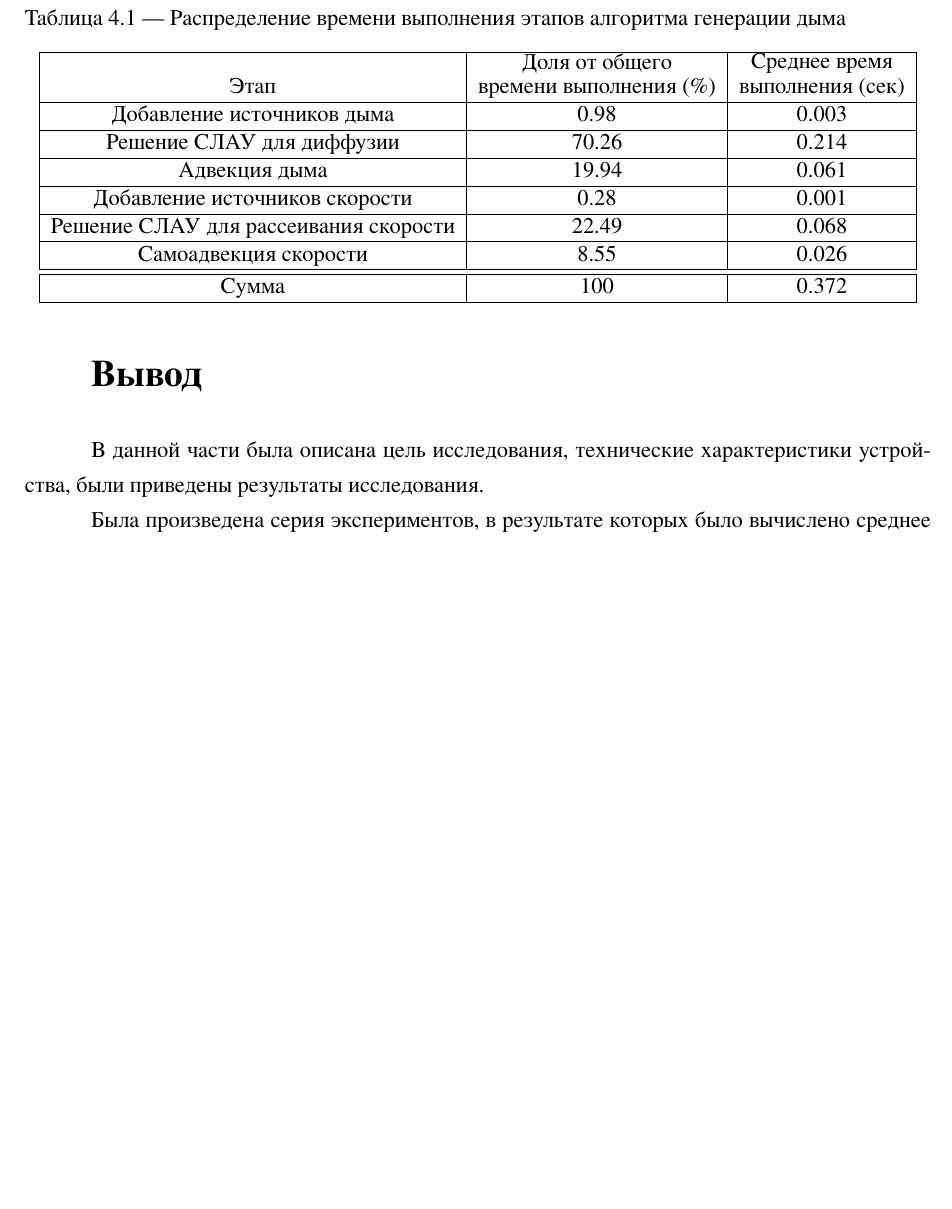
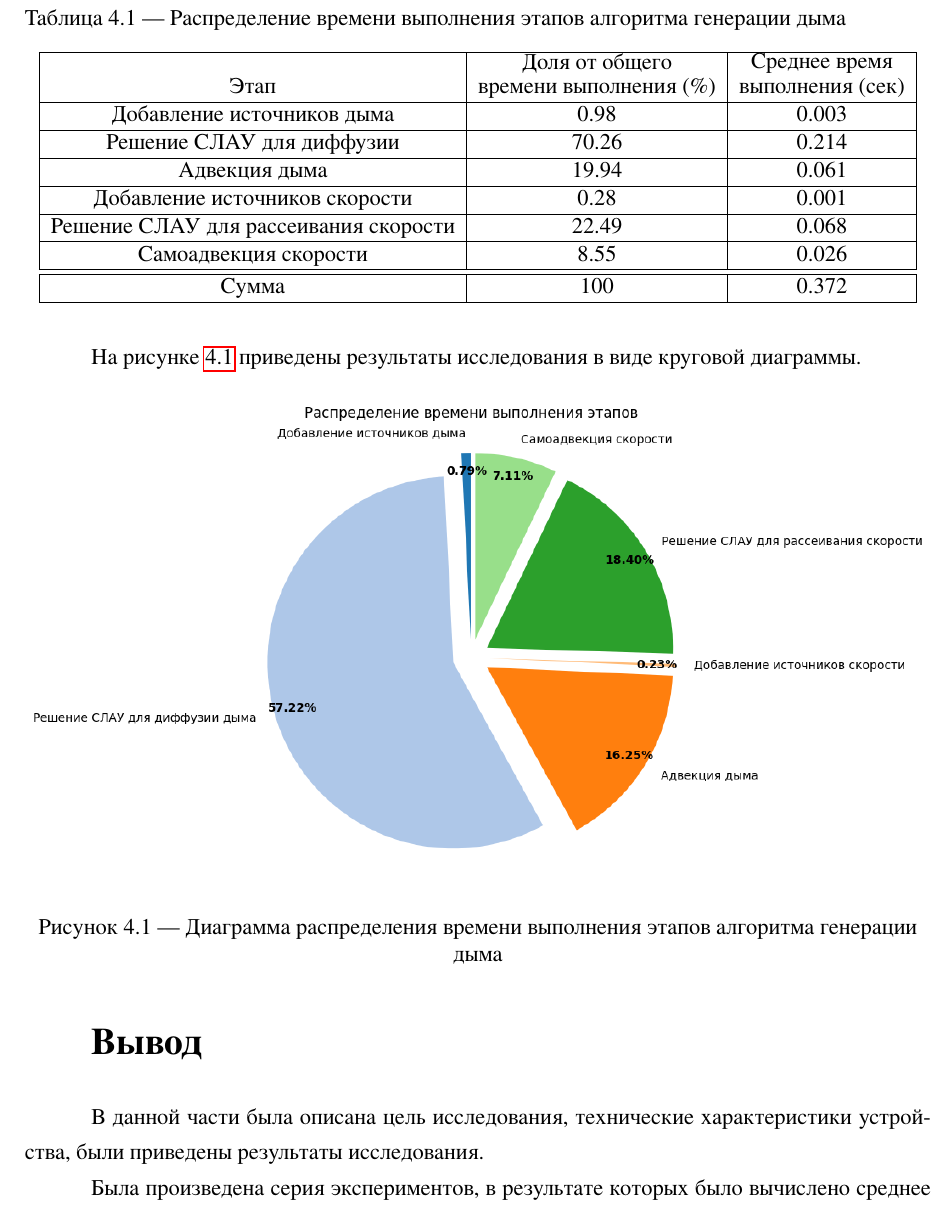
Before and after one commit to PajiloyLis/BMSTU-CG-CP, a LaTeX document (report/report.tex, which reads report/40-research.tex): part of page 30 of 32, cut so that both start at the same text, the shorter picture padded with empty space. The pictures show the PDF file report/report.pdf that the author committed with the source.

Commit message:
auto commit

```diff
--- a/report/40-research.tex
+++ b/report/40-research.tex
@@ -45,7 +45,16 @@
 	\end{tabular}
 \end{table}
 
+На рисунке~\ref{fig:no_parallel} приведены результаты исследования в виде круговой диаграммы.
 
+\begin{figure}[H]
+	\centering
+	\includegraphics[width=1.0\textwidth,page=1]{assets/img/pie.png}
+	\caption{Диаграмма распределения времени выполнения этапов алгоритма генерации дыма}
+	\label{fig:no_parallel}
+\end{figure}
+
+Для проверки
 
 \section*{Вывод}
 В данной части была описана цель исследования, технические характеристики устройства, были приведены результаты исследования.
```
Also changed, not shown: report/assets/img/pie.pdf (added), report/pie.pdf (added), report/report.pdf, report/40-research.tex (2 more changed lines), 8 other files.
